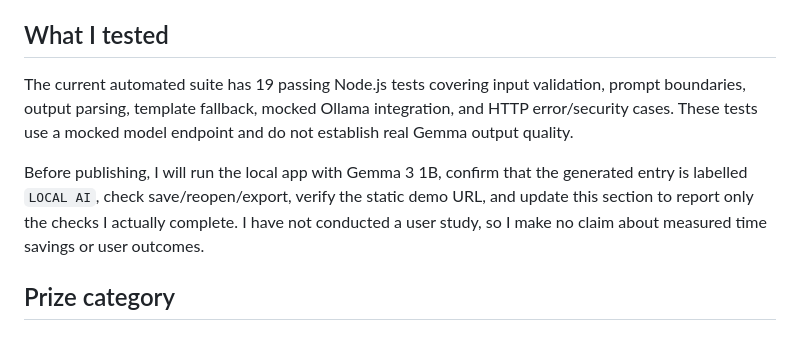
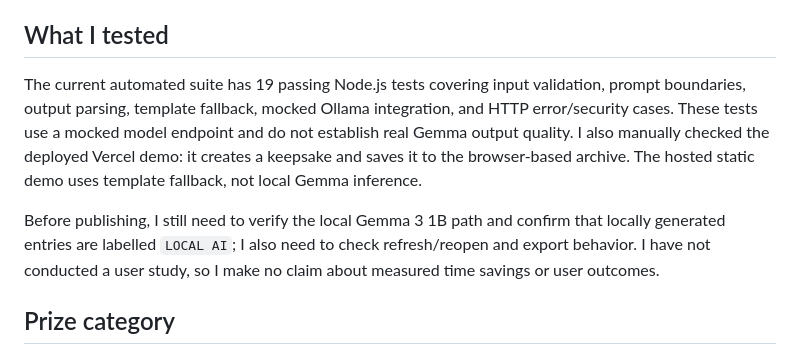
Before and after one commit to yagnik-satani-otelier/echolantern-ai, a Markdown page: DEV-POST-DRAFT.md, the part around the change. Rendered like a GitHub page.

Commit message:
Record manual Vercel demo smoke test

```diff
--- a/DEV-POST-DRAFT.md
+++ b/DEV-POST-DRAFT.md
@@ -36,9 +36,9 @@ The trade-off is that local inference requires installing a model and using your
 
 ## What I tested
 
-The current automated suite has 19 passing Node.js tests covering input validation, prompt boundaries, output parsing, template fallback, mocked Ollama integration, and HTTP error/security cases. These tests use a mocked model endpoint and do not establish real Gemma output quality.
+The current automated suite has 19 passing Node.js tests covering input validation, prompt boundaries, output parsing, template fallback, mocked Ollama integration, and HTTP error/security cases. These tests use a mocked model endpoint and do not establish real Gemma output quality. I also manually checked the deployed Vercel demo: it creates a keepsake and saves it to the browser-based archive. The hosted static demo uses template fallback, not local Gemma inference.
 
-Before publishing, I will run the local app with Gemma 3 1B, confirm that the generated entry is labelled `LOCAL AI`, check save/reopen/export, verify the static demo URL, and update this section to report only the checks I actually complete. I have not conducted a user study, so I make no claim about measured time savings or user outcomes.
+Before publishing, I still need to verify the local Gemma 3 1B path and confirm that locally generated entries are labelled `LOCAL AI`; I also need to check refresh/reopen and export behavior. I have not conducted a user study, so I make no claim about measured time savings or user outcomes.
 
 ## Prize category
 
```
